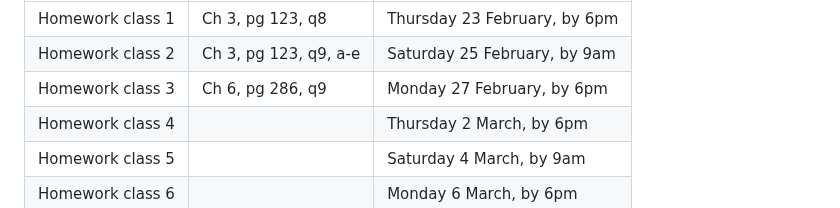
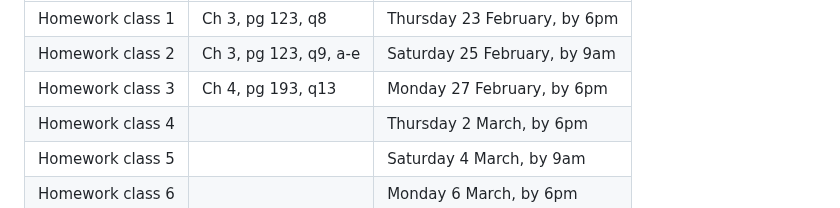
Before and after one commit to UofT-DSI/applying_statistical_concepts, a Markdown page: README.md, the part around the change. GitHub-like rendering.

Commit message:
update homework 3

```diff
--- a/README.md
+++ b/README.md
@@ -92,7 +92,7 @@ Homework is as follows (<u>only 5 required, marked for competion only!</u>):
 | ------------------| ---------------------|----------|
 | Homework class 1   | Ch 3, pg 123, q8    | Thursday 23 February, by 6pm |
 | Homework class 2   | Ch 3, pg 123, q9, a-e   | Saturday 25 February, by 9am|
-| Homework class 3   | Ch 6, pg 286, q9    | Monday 27 February, by 6pm|
+| Homework class 3   | Ch 4, pg 193, q13    | Monday 27 February, by 6pm|
 | Homework class 4   |          | Thursday 2 March, by 6pm|
 | Homework class 5   |          | Saturday 4 March, by 9am|
 | Homework class 6   |          | Monday 6 March, by 6pm|
```
